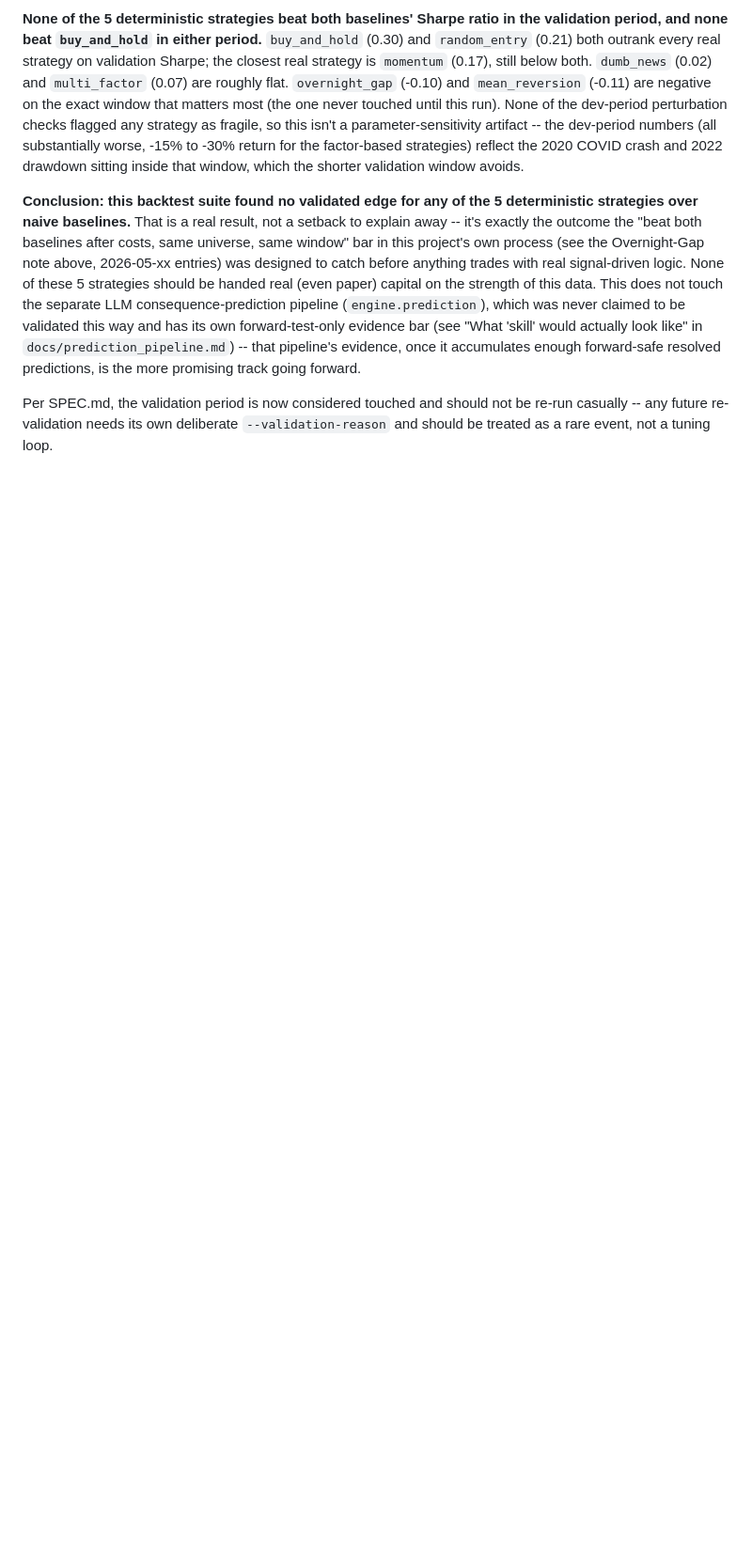
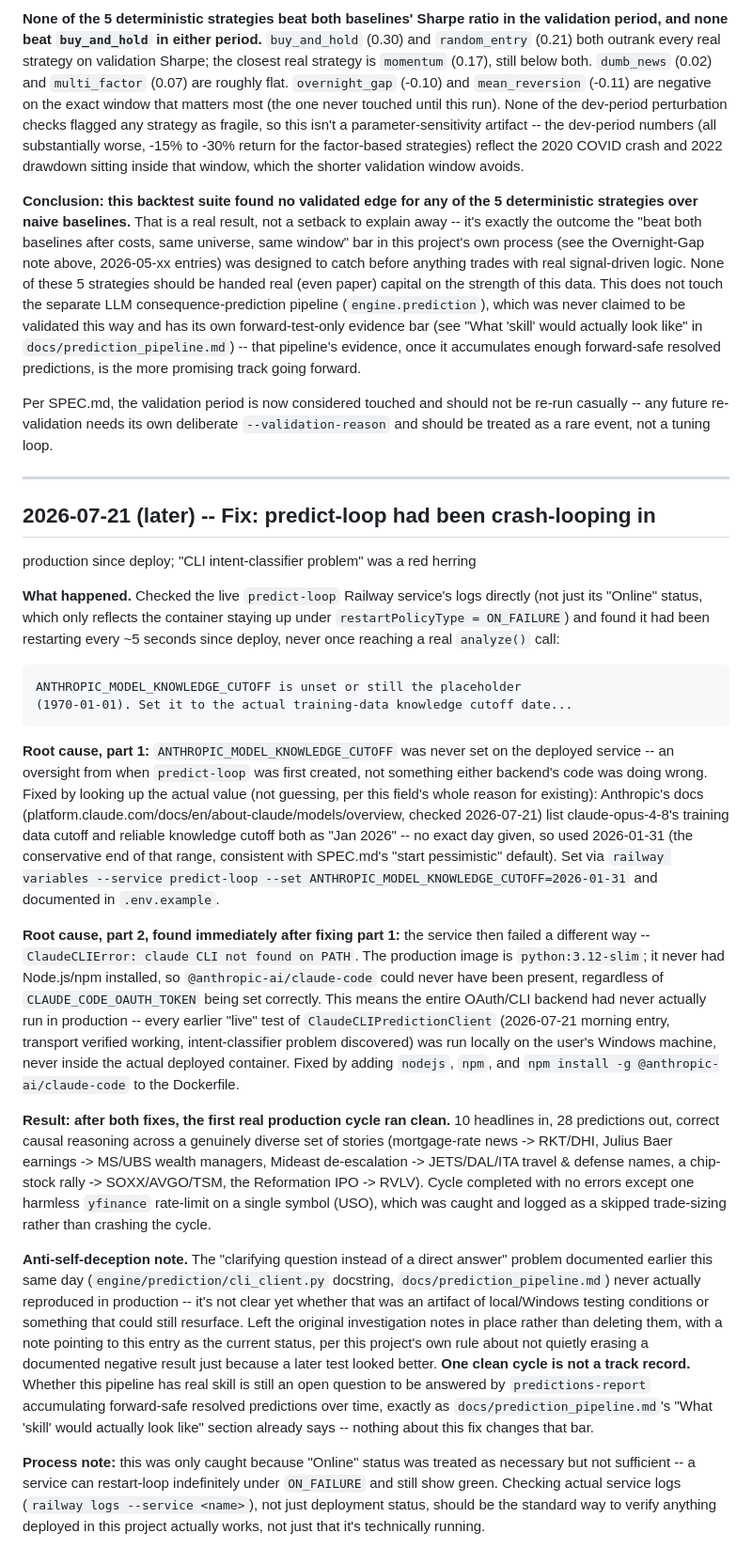
Before and after one commit to letqo/trading_engine_ai, a Markdown page: JOURNAL.md, the part around the change. Shown at 94% size. Drawn GitHub-style; blank space fills up the shorter version.

Commit message:
Document predict-loop's real root cause and first clean production cycle
The "CLI intent-classifier" problem documented earlier today was a red
herring -- predict-loop had never gotten past initialization in
production (missing knowledge cutoff, then missing claude CLI binary in
the deployed image, both fixed in the last two commits). First cycle
after both fixes: 10 headlines, 28 predictions, correct causal reasoning,
clean completion. Left the original investigation notes in place with a
pointer to this entry rather than deleting them.

````diff
--- a/JOURNAL.md
+++ b/JOURNAL.md
@@ -699,3 +699,75 @@ Per SPEC.md, the validation period is now considered touched and should
 not be re-run casually -- any future re-validation needs its own
 deliberate `--validation-reason` and should be treated as a rare event,
 not a tuning loop.
+
+---
+
+## 2026-07-21 (later) -- Fix: predict-loop had been crash-looping in
+production since deploy; "CLI intent-classifier problem" was a red herring
+
+**What happened.** Checked the live `predict-loop` Railway service's logs
+directly (not just its "Online" status, which only reflects the container
+staying up under `restartPolicyType = ON_FAILURE`) and found it had been
+restarting every ~5 seconds since deploy, never once reaching a real
+`analyze()` call:
+
+```
+ANTHROPIC_MODEL_KNOWLEDGE_CUTOFF is unset or still the placeholder
+(1970-01-01). Set it to the actual training-data knowledge cutoff date...
+```
+
+**Root cause, part 1:** `ANTHROPIC_MODEL_KNOWLEDGE_CUTOFF` was never set
+on the deployed service -- an oversight from when `predict-loop` was
+first created, not something either backend's code was doing wrong. Fixed
+by looking up the actual value (not guessing, per this field's whole
+reason for existing): Anthropic's docs
+(platform.claude.com/docs/en/about-claude/models/overview, checked
+2026-07-21) list claude-opus-4-8's training data cutoff and reliable
+knowledge cutoff both as "Jan 2026" -- no exact day given, so used
+2026-01-31 (the conservative end of that range, consistent with SPEC.md's
+"start pessimistic" default). Set via `railway variables --service
+predict-loop --set ANTHROPIC_MODEL_KNOWLEDGE_CUTOFF=2026-01-31` and
+documented in `.env.example`.
+
+**Root cause, part 2, found immediately after fixing part 1:** the
+service then failed a different way -- `ClaudeCLIError: claude CLI not
+found on PATH`. The production image is `python:3.12-slim`; it never had
+Node.js/npm installed, so `@anthropic-ai/claude-code` could never have
+been present, regardless of `CLAUDE_CODE_OAUTH_TOKEN` being set correctly.
+This means the entire OAuth/CLI backend had never actually run in
+production -- every earlier "live" test of `ClaudeCLIPredictionClient`
+(2026-07-21 morning entry, transport verified working, intent-classifier
+problem discovered) was run locally on the user's Windows machine, never
+inside the actual deployed container. Fixed by adding `nodejs`, `npm`, and
+`npm install -g @anthropic-ai/claude-code` to the Dockerfile.
+
+**Result: after both fixes, the first real production cycle ran clean.**
+10 headlines in, 28 predictions out, correct causal reasoning across a
+genuinely diverse set of stories (mortgage-rate news -> RKT/DHI, Julius
+Baer earnings -> MS/UBS wealth managers, Mideast de-escalation ->
+JETS/DAL/ITA travel & defense names, a chip-stock rally -> SOXX/AVGO/TSM,
+the Reformation IPO -> RVLV). Cycle completed with no errors except one
+harmless `yfinance` rate-limit on a single symbol (USO), which was caught
+and logged as a skipped trade-sizing rather than crashing the cycle.
+
+**Anti-self-deception note.** The "clarifying question instead of a
+direct answer" problem documented earlier this same day
+(`engine/prediction/cli_client.py` docstring, `docs/prediction_pipeline.md`)
+never actually reproduced in production -- it's not clear yet whether
+that was an artifact of local/Windows testing conditions or something
+that could still resurface. Left the original investigation notes in
+place rather than deleting them, with a note pointing to this entry as
+the current status, per this project's own rule about not quietly erasing
+a documented negative result just because a later test looked better.
+**One clean cycle is not a track record.** Whether this pipeline has real
+skill is still an open question to be answered by `predictions-report`
+accumulating forward-safe resolved predictions over time, exactly as
+`docs/prediction_pipeline.md`'s "What 'skill' would actually look like"
+section already says -- nothing about this fix changes that bar.
+
+**Process note:** this was only caught because "Online" status was
+treated as necessary but not sufficient -- a service can restart-loop
+indefinitely under `ON_FAILURE` and still show green. Checking actual
+service logs (`railway logs --service <name>`), not just deployment
+status, should be the standard way to verify anything deployed in this
+project actually works, not just that it's technically running.
````
Also changed, not shown: docs/prediction_pipeline.md (+31 -10 lines).
